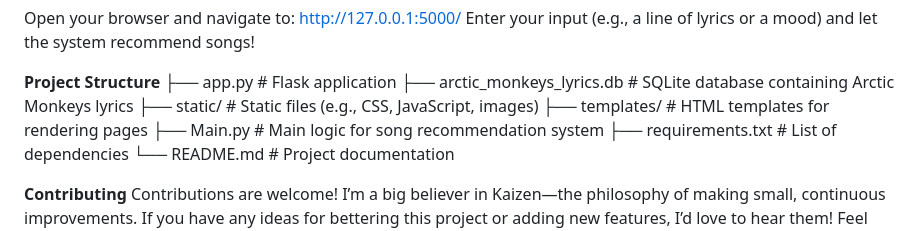
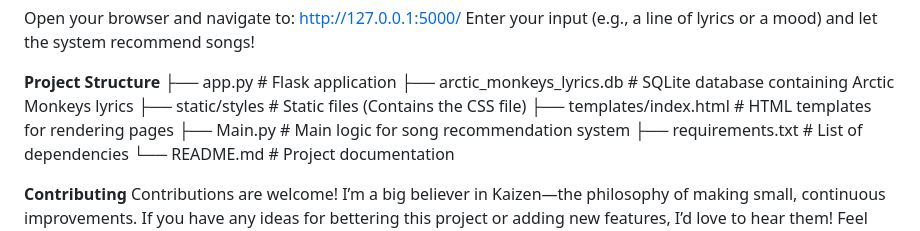
Before and after one commit to odiferr/ArcticMokenkeys-Song-Recomender, a Markdown page: README.md, the part around the change. Rendered like a GitHub page.

```diff
--- a/README.md
+++ b/README.md
@@ -76,8 +76,8 @@ Enter your input (e.g., a line of lyrics or a mood) and let the system recommend
 **Project Structure**
 ├── app.py                    # Flask application
 ├── arctic_monkeys_lyrics.db  # SQLite database containing Arctic Monkeys lyrics
-├── static/                   # Static files (e.g., CSS, JavaScript, images)
-├── templates/                # HTML templates for rendering pages
+├── static/styles             # Static files (Contains the CSS file)
+├── templates/index.html      # HTML templates for rendering pages
 ├── Main.py                   # Main logic for song recommendation system
 ├── requirements.txt          # List of dependencies
 └── README.md                 # Project documentation
```
